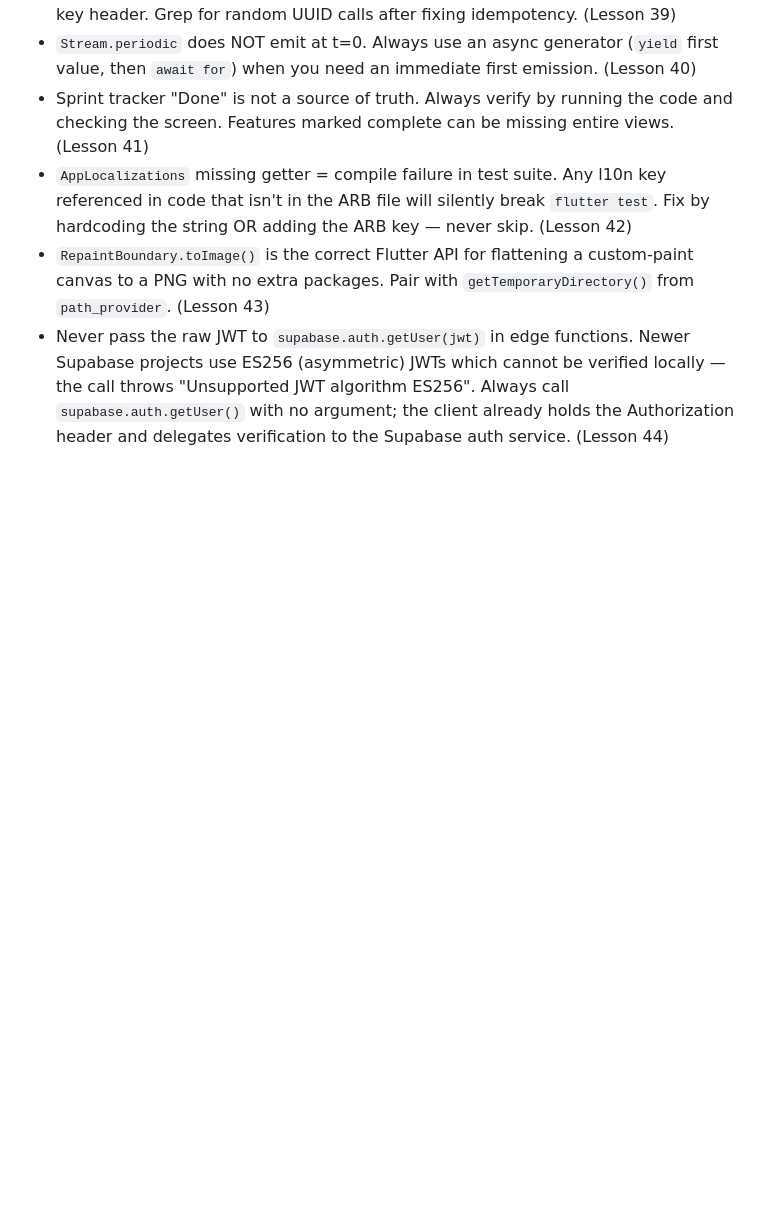
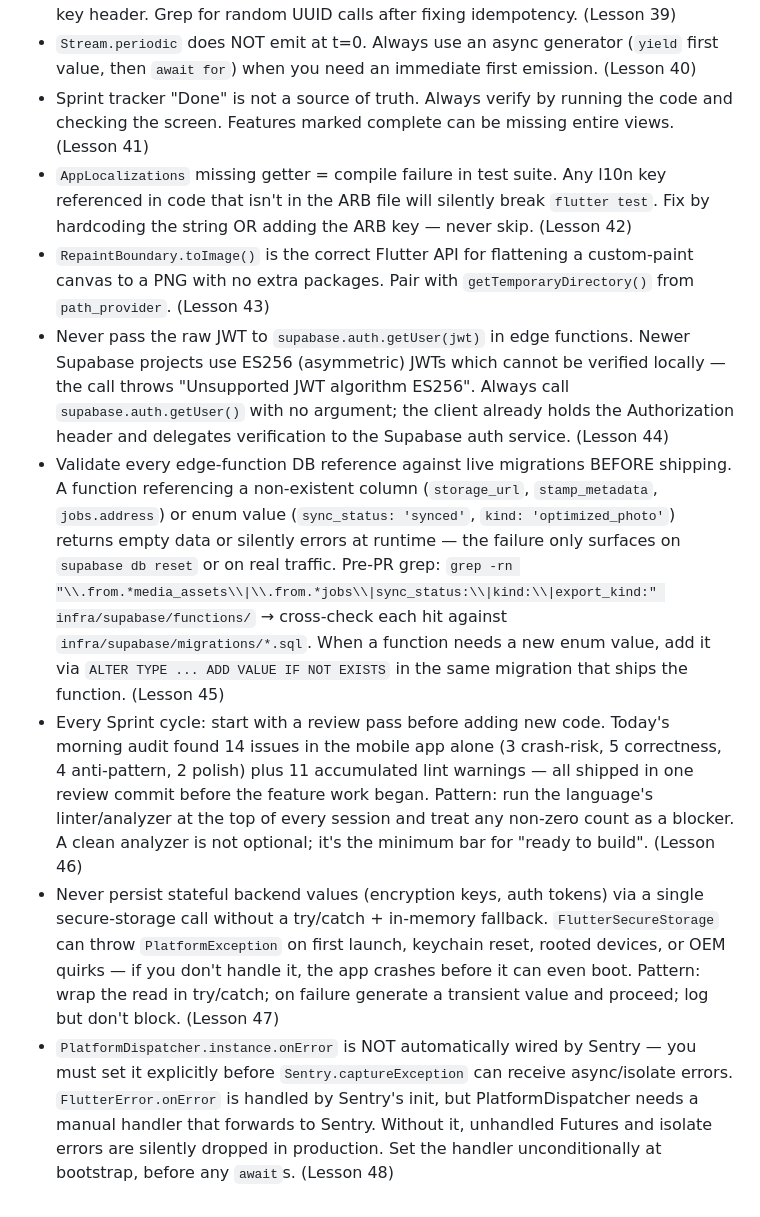
Before and after one commit to seancheick/FieldOpsAi, a Markdown page: LESSONS_LEARNED.md, the part around the change. Drawn GitHub-style; blank space fills up the shorter version.

```diff
--- a/LESSONS_LEARNED.md
+++ b/LESSONS_LEARNED.md
@@ -1228,3 +1228,7 @@ Reusable rule:
 - `AppLocalizations` missing getter = compile failure in test suite. Any l10n key referenced in code that isn't in the ARB file will silently break `flutter test`. Fix by hardcoding the string OR adding the ARB key — never skip. (Lesson 42)
 - `RepaintBoundary.toImage()` is the correct Flutter API for flattening a custom-paint canvas to a PNG with no extra packages. Pair with `getTemporaryDirectory()` from `path_provider`. (Lesson 43)
 - Never pass the raw JWT to `supabase.auth.getUser(jwt)` in edge functions. Newer Supabase projects use ES256 (asymmetric) JWTs which cannot be verified locally — the call throws "Unsupported JWT algorithm ES256". Always call `supabase.auth.getUser()` with no argument; the client already holds the Authorization header and delegates verification to the Supabase auth service. (Lesson 44)
+- Validate every edge-function DB reference against live migrations BEFORE shipping. A function referencing a non-existent column (`storage_url`, `stamp_metadata`, `jobs.address`) or enum value (`sync_status: 'synced'`, `kind: 'optimized_photo'`) returns empty data or silently errors at runtime — the failure only surfaces on `supabase db reset` or on real traffic. Pre-PR grep: `grep -rn "\\.from.*media_assets\\|\\.from.*jobs\\|sync_status:\\|kind:\\|export_kind:" infra/supabase/functions/` → cross-check each hit against `infra/supabase/migrations/*.sql`. When a function needs a new enum value, add it via `ALTER TYPE ... ADD VALUE IF NOT EXISTS` in the same migration that ships the function. (Lesson 45)
+- Every Sprint cycle: start with a review pass before adding new code. Today's morning audit found 14 issues in the mobile app alone (3 crash-risk, 5 correctness, 4 anti-pattern, 2 polish) plus 11 accumulated lint warnings — all shipped in one review commit before the feature work began. Pattern: run the language's linter/analyzer at the top of every session and treat any non-zero count as a blocker. A clean analyzer is not optional; it's the minimum bar for "ready to build". (Lesson 46)
+- Never persist stateful backend values (encryption keys, auth tokens) via a single secure-storage call without a try/catch + in-memory fallback. `FlutterSecureStorage` can throw `PlatformException` on first launch, keychain reset, rooted devices, or OEM quirks — if you don't handle it, the app crashes before it can even boot. Pattern: wrap the read in try/catch; on failure generate a transient value and proceed; log but don't block. (Lesson 47)
+- `PlatformDispatcher.instance.onError` is NOT automatically wired by Sentry — you must set it explicitly before `Sentry.captureException` can receive async/isolate errors. `FlutterError.onError` is handled by Sentry's init, but PlatformDispatcher needs a manual handler that forwards to Sentry. Without it, unhandled Futures and isolate errors are silently dropped in production. Set the handler unconditionally at bootstrap, before any `await`s. (Lesson 48)
```
Also changed, not shown: SPRINT_TRACKER.md (+10 -6 lines).
